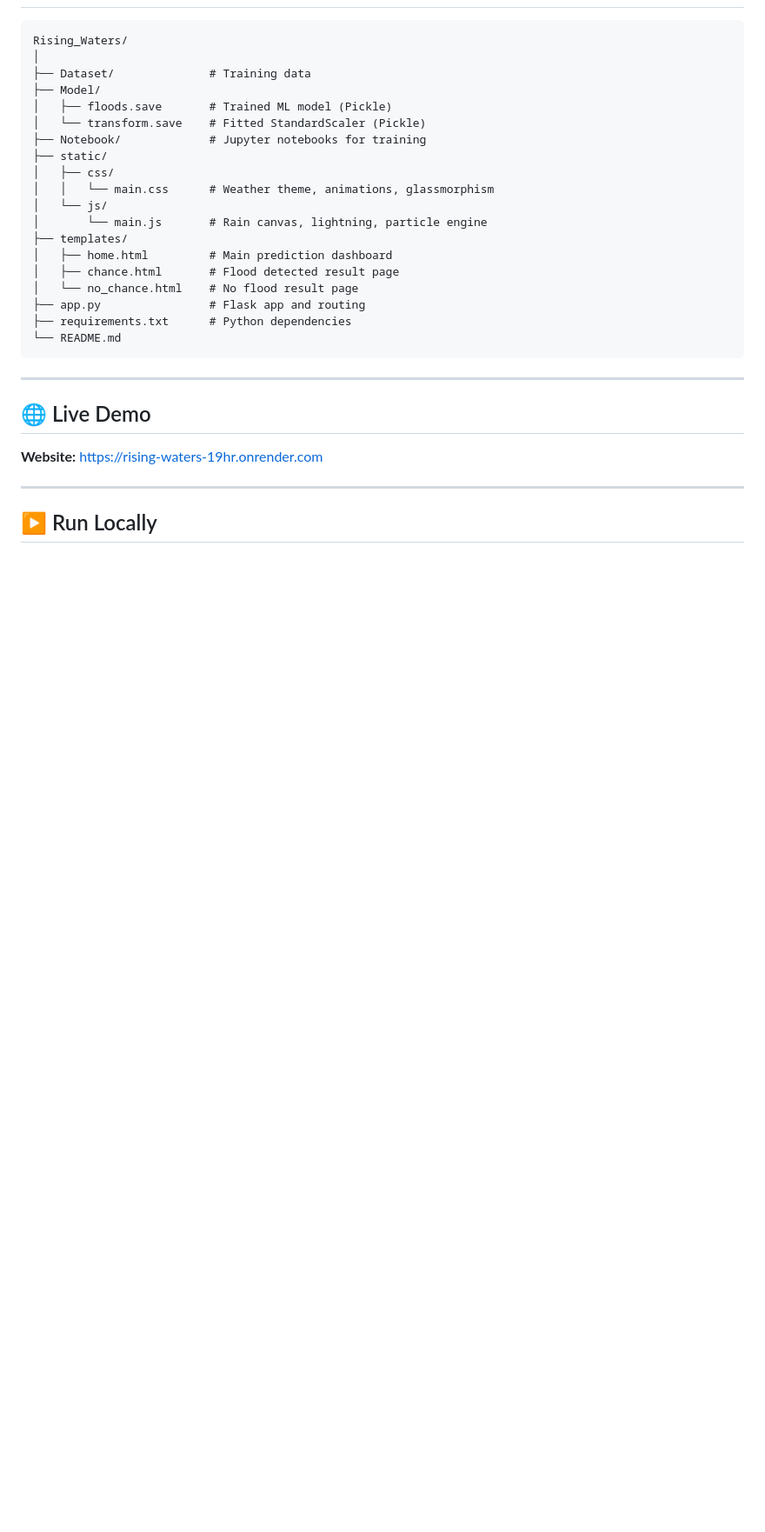
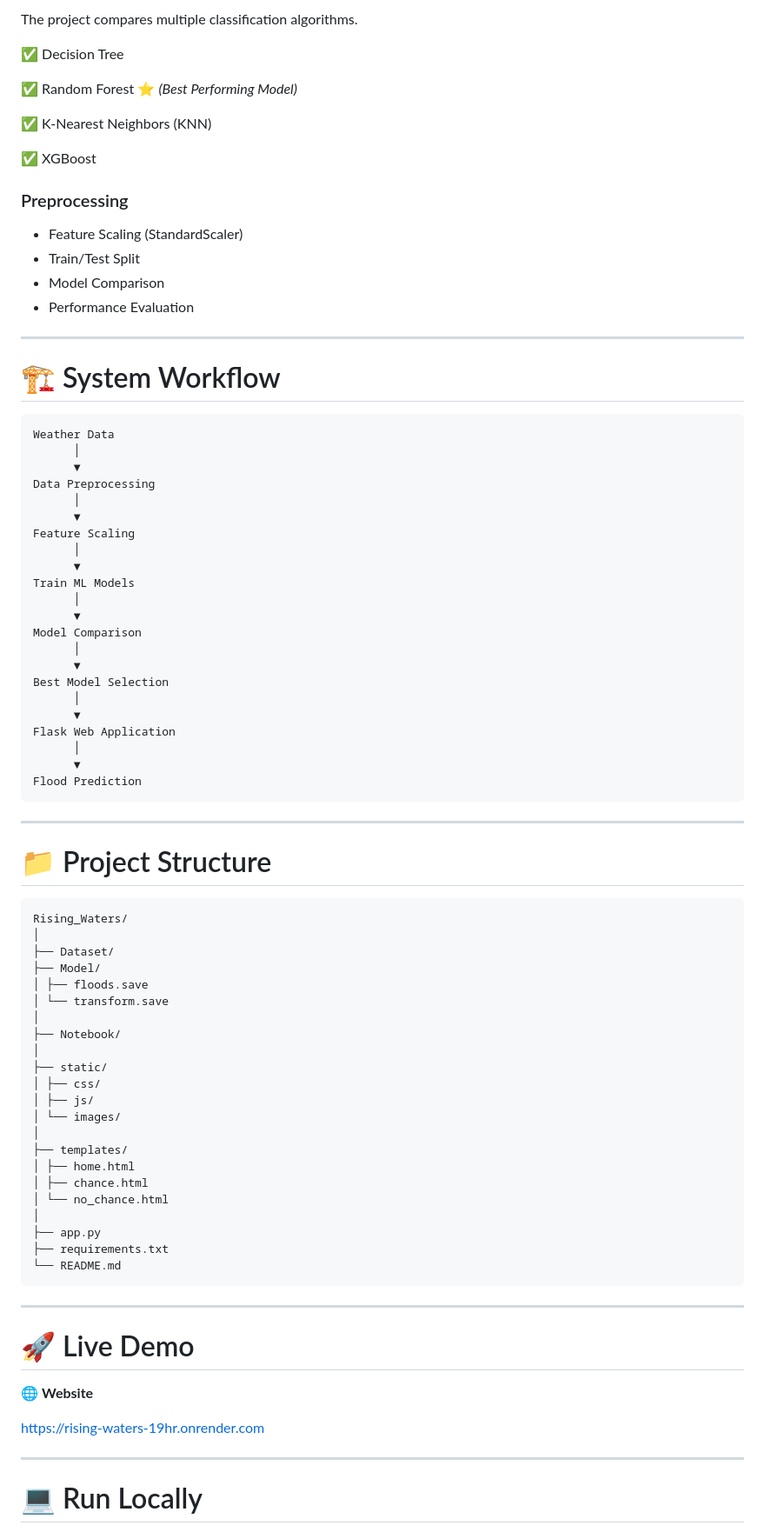
Before and after one commit to thanmainadiminti-prog/RisingWater, a Markdown page: README.md, the part around one of its changes. Shown at 87% size. Rendered like a GitHub page; blank space fills up the shorter version.

````diff
--- a/README.md
+++ b/README.md
@@ -71,33 +74,88 @@ The following algorithms were trained and evaluated on historical weather data:
 
+The project compares multiple classification algorithms.
+
+✅ Decision Tree
+
+✅ Random Forest ⭐ *(Best Performing Model)*
+
+✅ K-Nearest Neighbors (KNN)
+
+✅ XGBoost
+
+### Preprocessing
+
+- Feature Scaling (StandardScaler)
+- Train/Test Split
+- Model Comparison
+- Performance Evaluation
+
+---
+
+# 🏗 System Workflow
+
+```text
+Weather Data
+      │
+      ▼
+Data Preprocessing
+      │
+      ▼
+Feature Scaling
+      │
+      ▼
+Train ML Models
+      │
+      ▼
+Model Comparison
+      │
+      ▼
+Best Model Selection
+      │
+      ▼
+Flask Web Application
+      │
+      ▼
+Flood Prediction
 ```
+
+---
+
+# 📁 Project Structure
+
+```text
 Rising_Waters/
 │
-├── Dataset/              # Training data
+├── Dataset/
 ├── Model/
-│   ├── floods.save       # Trained ML model (Pickle)
-│   └── transform.save    # Fitted StandardScaler (Pickle)
-├── Notebook/             # Jupyter notebooks for training
+│ ├── floods.save
+│ └── transform.save
+│
+├── Notebook/
+│
 ├── static/
-│   ├── css/
-│   │   └── main.css      # Weather theme, animations, glassmorphism
-│   └── js/
-│       └── main.js       # Rain canvas, lightning, particle engine
+│ ├── css/
+│ ├── js/
+│ └── images/
+│
 ├── templates/
-│   ├── home.html         # Main prediction dashboard
-│   ├── chance.html       # Flood detected result page
-│   └── no_chance.html    # No flood result page
-├── app.py                # Flask app and routing
-├── requirements.txt      # Python dependencies
+│ ├── home.html
+│ ├── chance.html
+│ └── no_chance.html
+│
+├── app.py
+├── requirements.txt
 └── README.md
 ```
 
 ---
 
-## 🌐 Live Demo
+# 🚀 Live Demo
 
-**Website:** https://rising-waters-19hr.onrender.com
+🌐 **Website**
+
+https://rising-waters-19hr.onrender.com
 
 ---
 
-## ▶️ Run Locally
+# 💻 Run Locally
 
````
Also changed, not shown: other parts of README.md (+111 -66 lines).
